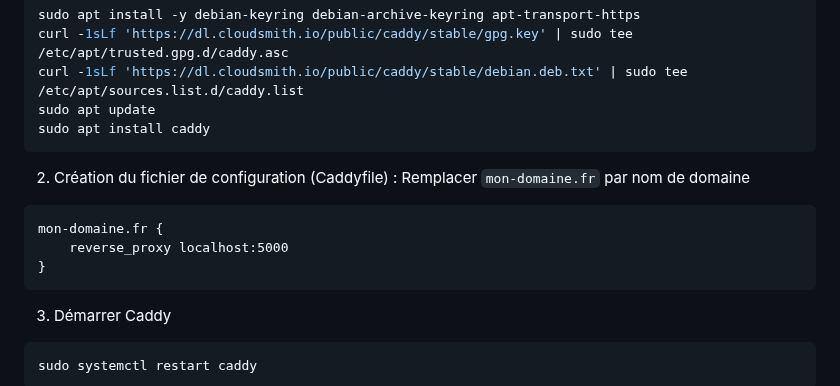
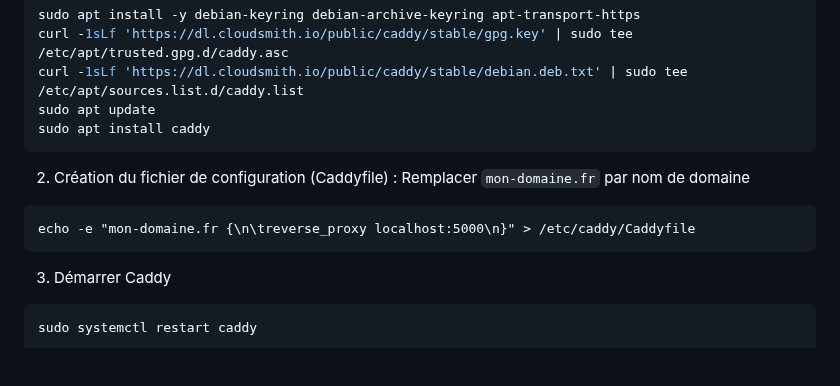
Before and after one commit to maxlttr1/reserverCreneauSUAPS, a Markdown page: README.md, the part around the change. Drawn GitHub-style; blank space fills up the shorter version.

````diff
--- a/README.md
+++ b/README.md
@@ -62,9 +62,7 @@ sudo apt install caddy
 
 2. Création du fichier de configuration (Caddyfile) : Remplacer `mon-domaine.fr` par nom de domaine
 ```
-mon-domaine.fr {
-    reverse_proxy localhost:5000
-}
+echo -e "mon-domaine.fr {\n\treverse_proxy localhost:5000\n}" > /etc/caddy/Caddyfile
 ```
 
 3. Démarrer Caddy
````
